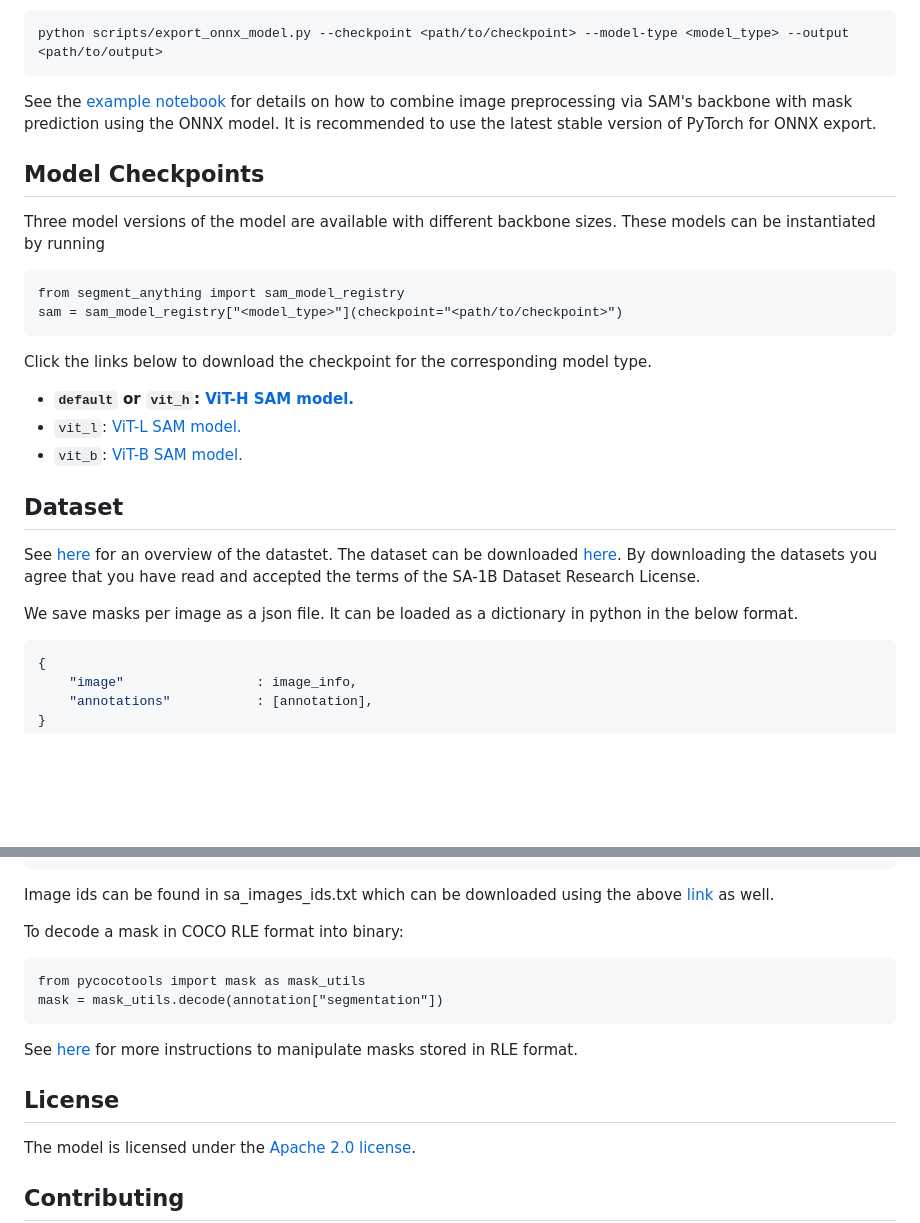
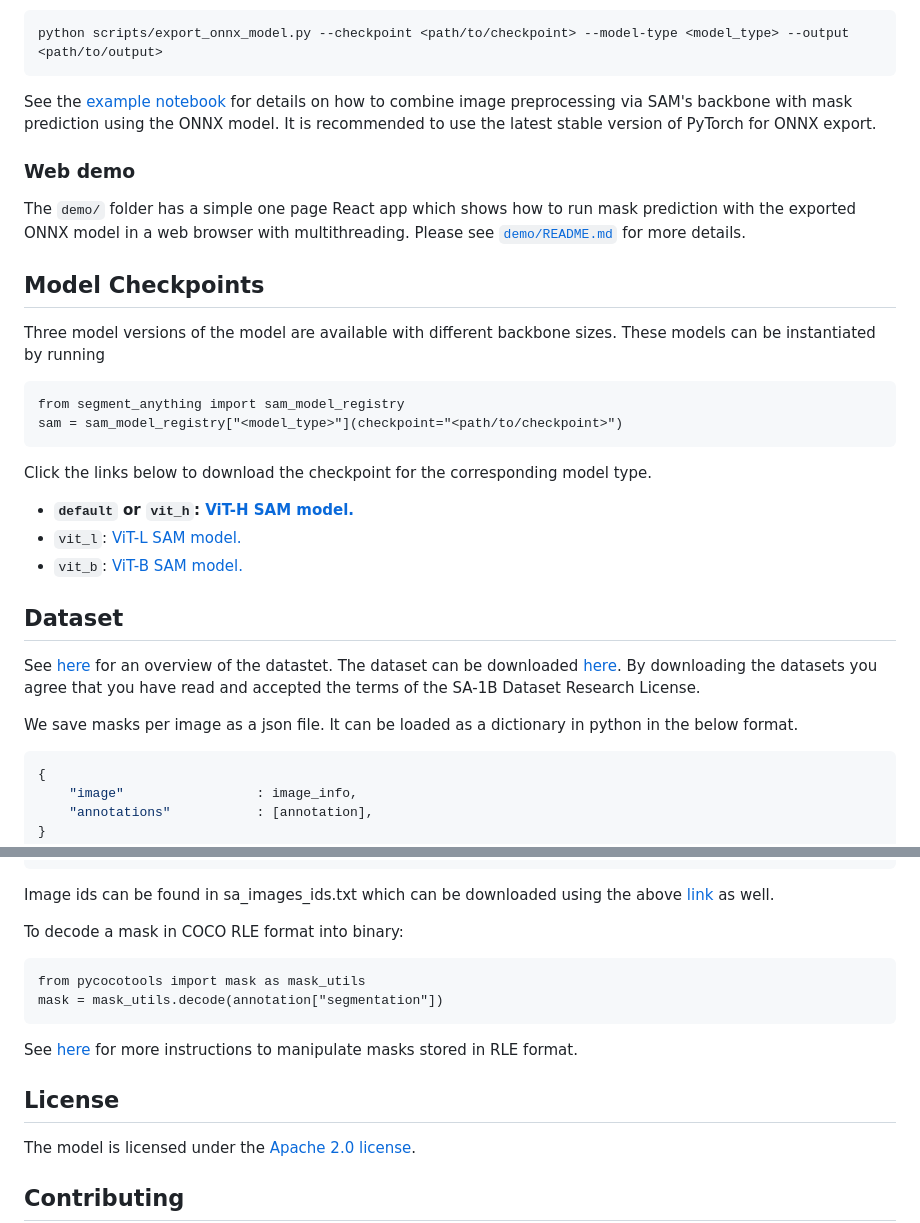
Before and after one commit to facebookresearch/segment-anything, a Markdown page: README.md, 2 parts joined by grey strips. Rendered like a GitHub page; blank space fills up the shorter version.

Commit message:
Added demo instructions to main readme

````diff
--- a/README.md
+++ b/README.md
@@ -82,24 +82,30 @@ python scripts/export_onnx_model.py --checkpoint <path/to/checkpoint> --model-ty
 
 See the [example notebook](https://github.com/facebookresearch/segment-anything/blob/main/notebooks/onnx_model_example.ipynb) for details on how to combine image preprocessing via SAM's backbone with mask prediction using the ONNX model. It is recommended to use the latest stable version of PyTorch for ONNX export.
 
+### Web demo
+
+The `demo/` folder has a simple one page React app which shows how to run mask prediction with the exported ONNX model in a web browser with multithreading. Please see [`demo/README.md`](https://github.com/facebookresearch/segment-anything/blob/main/demo/README.md) for more details.
+
 ## <a name="Models"></a>Model Checkpoints
 
 Three model versions of the model are available with different backbone sizes. These models can be instantiated by running
+
 ```
 from segment_anything import sam_model_registry
 sam = sam_model_registry["<model_type>"](checkpoint="<path/to/checkpoint>")
 ```
+
 Click the links below to download the checkpoint for the corresponding model type.
 
-* **`default` or `vit_h`: [ViT-H SAM model.](https://dl.fbaipublicfiles.com/segment_anything/sam_vit_h_4b8939.pth)**
-* `vit_l`: [ViT-L SAM model.](https://dl.fbaipublicfiles.com/segment_anything/sam_vit_l_0b3195.pth)
-* `vit_b`: [ViT-B SAM model.](https://dl.fbaipublicfiles.com/segment_anything/sam_vit_b_01ec64.pth)
+- **`default` or `vit_h`: [ViT-H SAM model.](https://dl.fbaipublicfiles.com/segment_anything/sam_vit_h_4b8939.pth)**
+- `vit_l`: [ViT-L SAM model.](https://dl.fbaipublicfiles.com/segment_anything/sam_vit_l_0b3195.pth)
+- `vit_b`: [ViT-B SAM model.](https://dl.fbaipublicfiles.com/segment_anything/sam_vit_b_01ec64.pth)
 
 ## Dataset
+
 See [here](https://ai.facebook.com/datasets/segment-anything/) for an overview of the datastet. The dataset can be downloaded [here](https://ai.facebook.com/datasets/segment-anything-downloads/). By downloading the datasets you agree that you have read and accepted the terms of the SA-1B Dataset Research License.
 
 We save masks per image as a json file. It can be loaded as a dictionary in python in the below format.
-
 
 ```python
 {
@@ -129,14 +135,16 @@ annotation {
 Image ids can be found in sa_images_ids.txt which can be downloaded using the above [link](https://ai.facebook.com/datasets/segment-anything-downloads/) as well.
 
 To decode a mask in COCO RLE format into binary:
+
 ```
 from pycocotools import mask as mask_utils
 mask = mask_utils.decode(annotation["segmentation"])
 ```
+
 See [here](https://github.com/cocodataset/cocoapi/blob/master/PythonAPI/pycocotools/mask.py) for more instructions to manipulate masks stored in RLE format.
 
+## License
 
-## License
 The model is licensed under the [Apache 2.0 license](LICENSE).
 
 ## Contributing
````
Also changed, not shown: other parts of README.md (+1 -1 lines).
